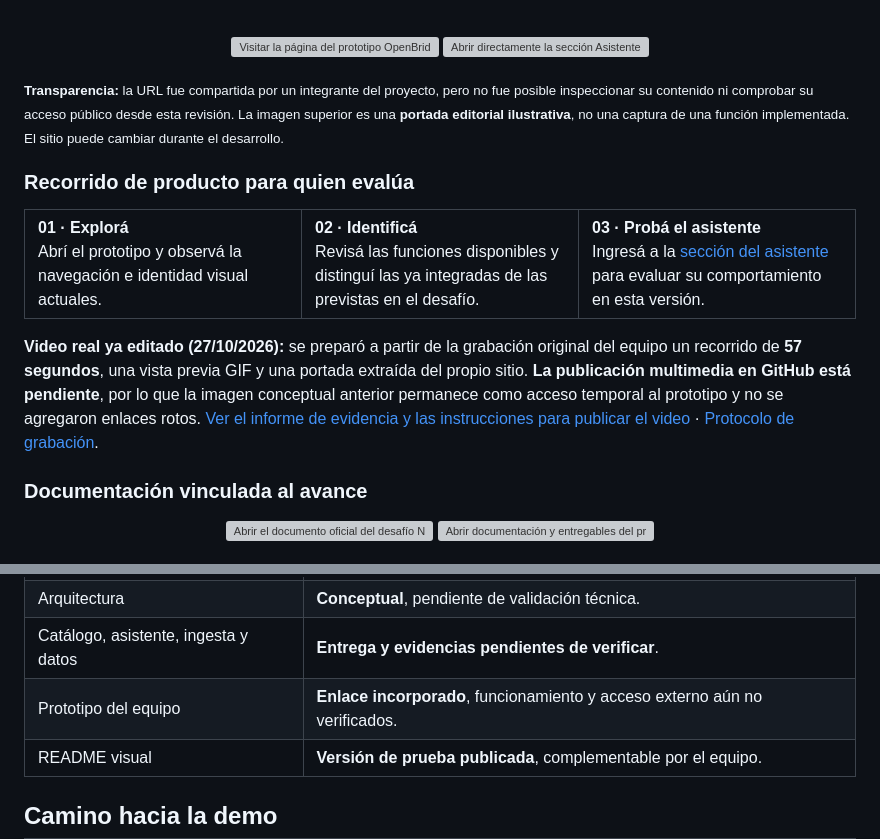
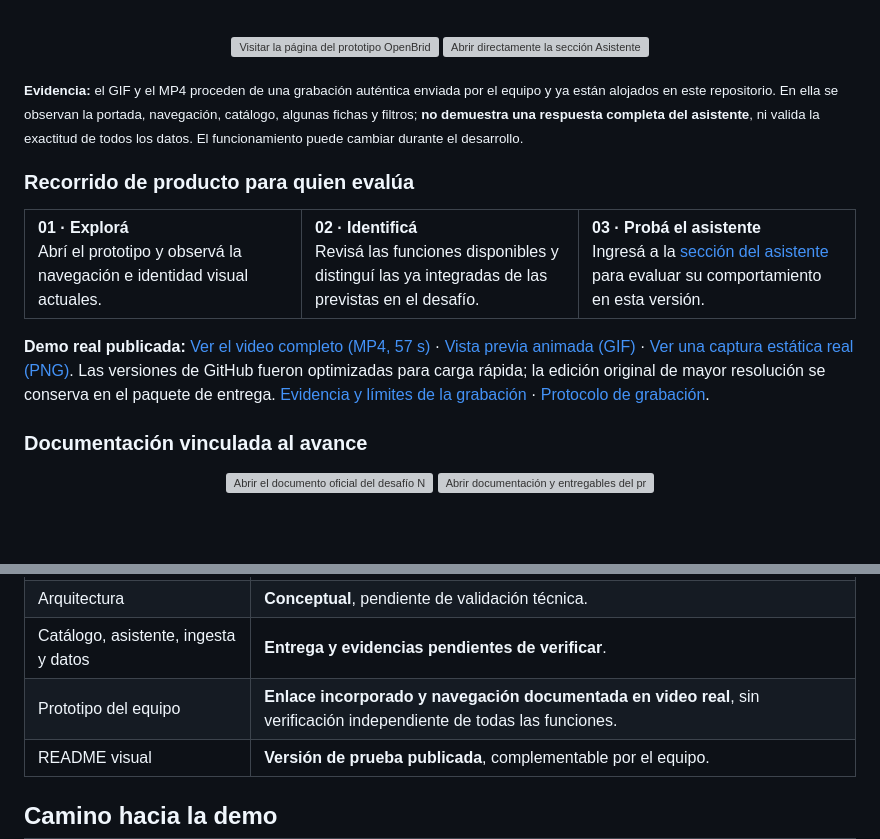
Before and after one commit to marcketingdigital-cloud/marcketingdigital-cloud, a Markdown page: proyectos/openbridge/README.md, 2 parts joined by grey strips. GitHub-like rendering; blank space fills up the shorter version; grey boxes are pictures that could not be loaded.

Commit message:
feat(readme): mostrar GIF y video de usabilidad real de OpenBridge

```diff
--- a/proyectos/openbridge/README.md
+++ b/proyectos/openbridge/README.md
@@ -55,7 +61,7 @@ En el escenario definido por **No Country**, arquitectos y líderes técnicos de
 
 </div>
 
-<sub>**Transparencia:** la URL fue compartida por un integrante del proyecto, pero no fue posible inspeccionar su contenido ni comprobar su acceso público desde esta revisión. La imagen superior es una **portada editorial ilustrativa**, no una captura de una función implementada. El sitio puede cambiar durante el desarrollo.</sub>
+<sub>**Evidencia:** el GIF y el MP4 proceden de una grabación auténtica enviada por el equipo y ya están alojados en este repositorio. En ella se observan la portada, navegación, catálogo, algunas fichas y filtros; **no demuestra una respuesta completa del asistente**, ni valida la exactitud de todos los datos. El funcionamiento puede cambiar durante el desarrollo.</sub>
 
 ### Recorrido de producto para quien evalúa
 
@@ -67,7 +73,7 @@ En el escenario definido por **No Country**, arquitectos y líderes técnicos de
 </tr>
 </table>
 
-**Video real ya editado (27/10/2026):** se preparó a partir de la grabación original del equipo un recorrido de **57 segundos**, una vista previa GIF y una portada extraída del propio sitio. **La publicación multimedia en GitHub está pendiente**, por lo que la imagen conceptual anterior permanece como acceso temporal al prototipo y no se agregaron enlaces rotos. [Ver el informe de evidencia y las instrucciones para publicar el video](docs/09_RECORRIDO_REAL_Y_VIDEO.md) · [Protocolo de grabación](docs/08_DEMO_Y_RECORRIDO.md).
+**Demo real publicada:** [Ver el video completo (MP4, 57 s)](assets/showcase/OpenBridge_Recorrido_Real_57s.mp4) · [Vista previa animada (GIF)](assets/showcase/OpenBridge_Recorrido_Real.gif) · [Ver una captura estática real (PNG)](assets/showcase/OpenBridge_Portada_Real.png). Las versiones de GitHub fueron optimizadas para carga rápida; la edición original de mayor resolución se conserva en el paquete de entrega. [Evidencia y límites de la grabación](docs/09_RECORRIDO_REAL_Y_VIDEO.md) · [Protocolo de grabación](docs/08_DEMO_Y_RECORRIDO.md).
 
 ### Documentación vinculada al avance
 
@@ -238,7 +244,7 @@ La distribución técnica detallada se confirmará con el equipo. Backend, integ
 | Coordinación y documentación | **Espacio real identificado** en Notion. |
 | Arquitectura | **Conceptual**, pendiente de validación técnica. |
 | Catálogo, asistente, ingesta y datos | **Entrega y evidencias pendientes de verificar**. |
-| Prototipo del equipo | **Enlace incorporado**, funcionamiento y acceso externo aún no verificados. |\n| Video de producto / GIF real | **Pendiente de material autorizado**. |
+| Prototipo del equipo | **Enlace incorporado y navegación documentada en video real**, sin verificación independiente de todas las funciones. |\n| Video de producto / GIF real | **Publicados en GitHub**; basados en navegación grabada por el equipo, sin demostración completa de respuesta del asistente. |
 | README visual | **Versión de prueba publicada**, complementable por el equipo. |
 
 ## Camino hacia la demo
```
Also changed, not shown: other parts of proyectos/openbridge/README.md (+7 -1 lines).
